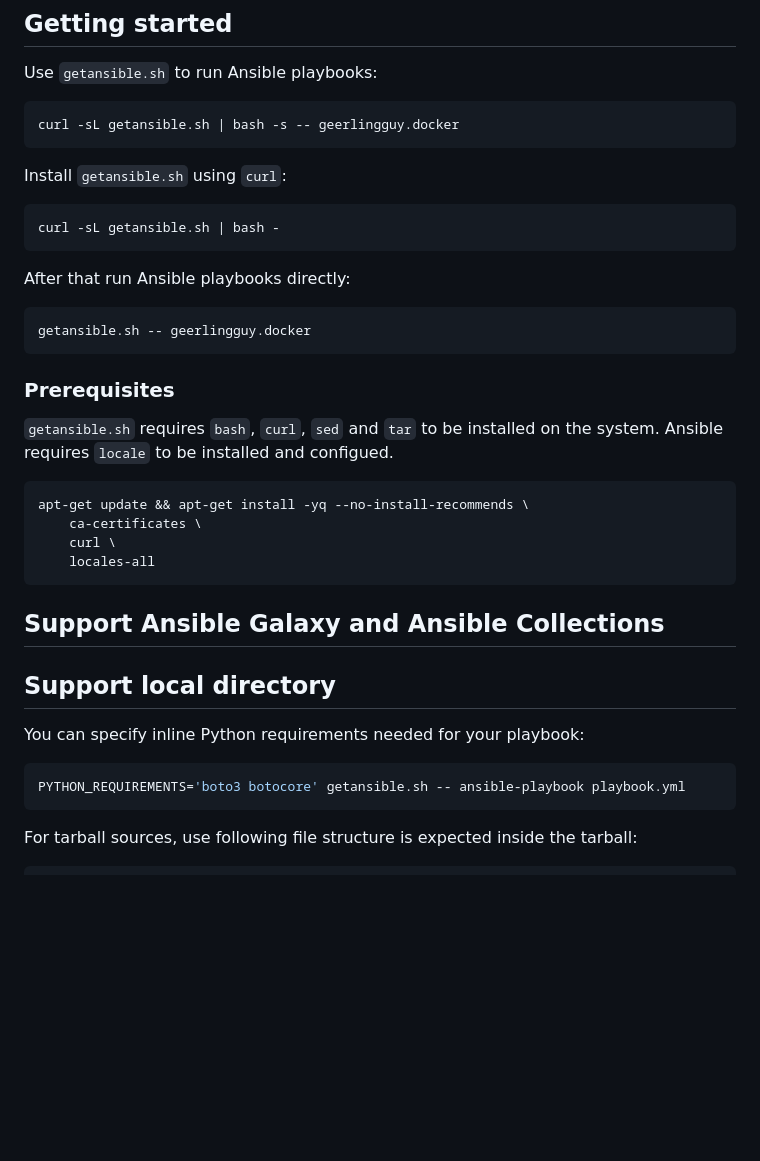
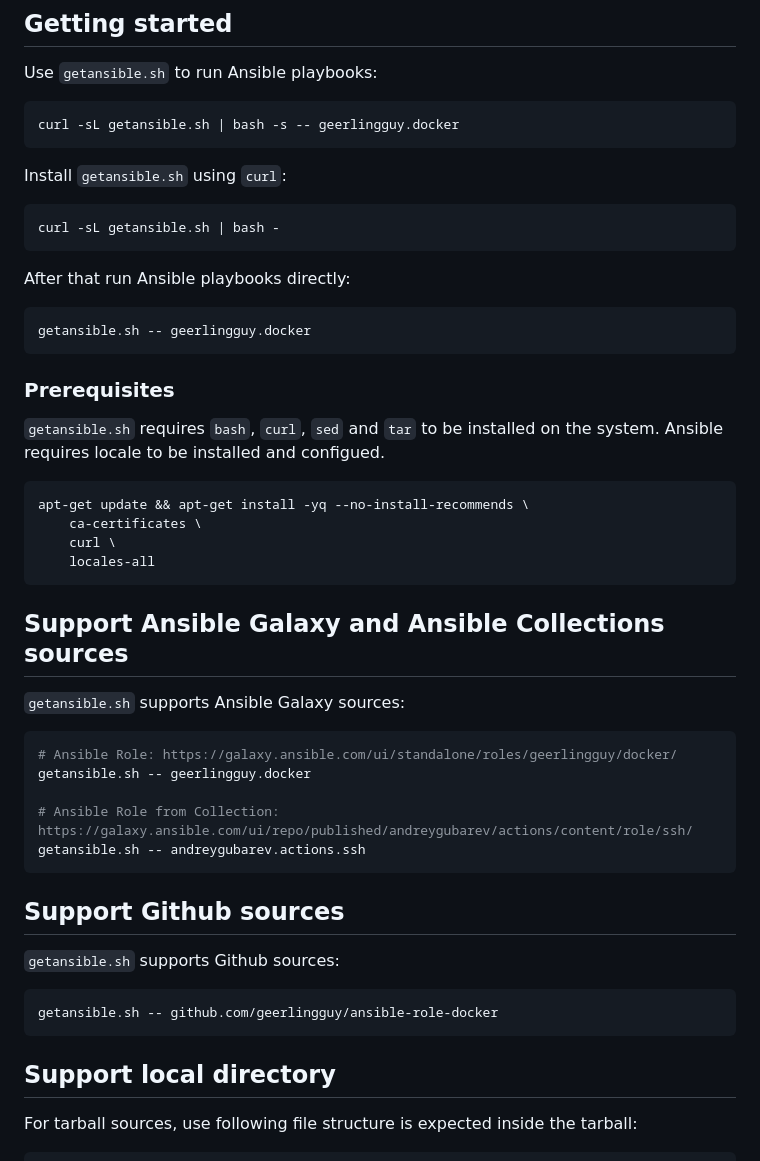
Before and after one commit to andreygubarev/getansible, a Markdown page: README.md, the part around the change. Drawn GitHub-style; blank space fills up the shorter version.

Commit message:
update readme with detailed usage for getansible.sh, remove redundant line, fix typo

````diff
--- a/README.md
+++ b/README.md
@@ -14,7 +14,6 @@ Install `getansible.sh` using `curl`:
 curl -sL getansible.sh | bash -
 ```
 
-
 After that run Ansible playbooks directly:
 ```bash
 getansible.sh -- geerlingguy.docker
@@ -22,7 +21,7 @@ getansible.sh -- geerlingguy.docker
 
 ### Prerequisites
 
-`getansible.sh` requires `bash`, `curl`, `sed` and `tar` to be installed on the system. Ansible requires `locale` to be installed and configued.
+`getansible.sh` requires `bash`, `curl`, `sed` and `tar` to be installed on the system. Ansible requires locale to be installed and configued.
 
 
 ```bash
@@ -32,14 +31,25 @@ apt-get update && apt-get install -yq --no-install-recommends \
     locales-all
 ```
 
-## Support Ansible Galaxy and Ansible Collections
+## Support Ansible Galaxy and Ansible Collections sources
+
+`getansible.sh` supports Ansible Galaxy sources:
+```bash
+# Ansible Role: https://galaxy.ansible.com/ui/standalone/roles/geerlingguy/docker/
+getansible.sh -- geerlingguy.docker
+
+# Ansible Role from Collection: https://galaxy.ansible.com/ui/repo/published/andreygubarev/actions/content/role/ssh/
+getansible.sh -- andreygubarev.actions.ssh
+```
+
+## Support Github sources
+
+`getansible.sh` supports Github sources:
+```bash
+getansible.sh -- github.com/geerlingguy/ansible-role-docker
+```
 
 ## Support local directory
-
-You can specify inline Python requirements needed for your playbook:
-```bash
-PYTHON_REQUIREMENTS='boto3 botocore' getansible.sh -- ansible-playbook playbook.yml
-```
 
 For tarball sources, use following file structure is expected inside the tarball:
 ```
````
